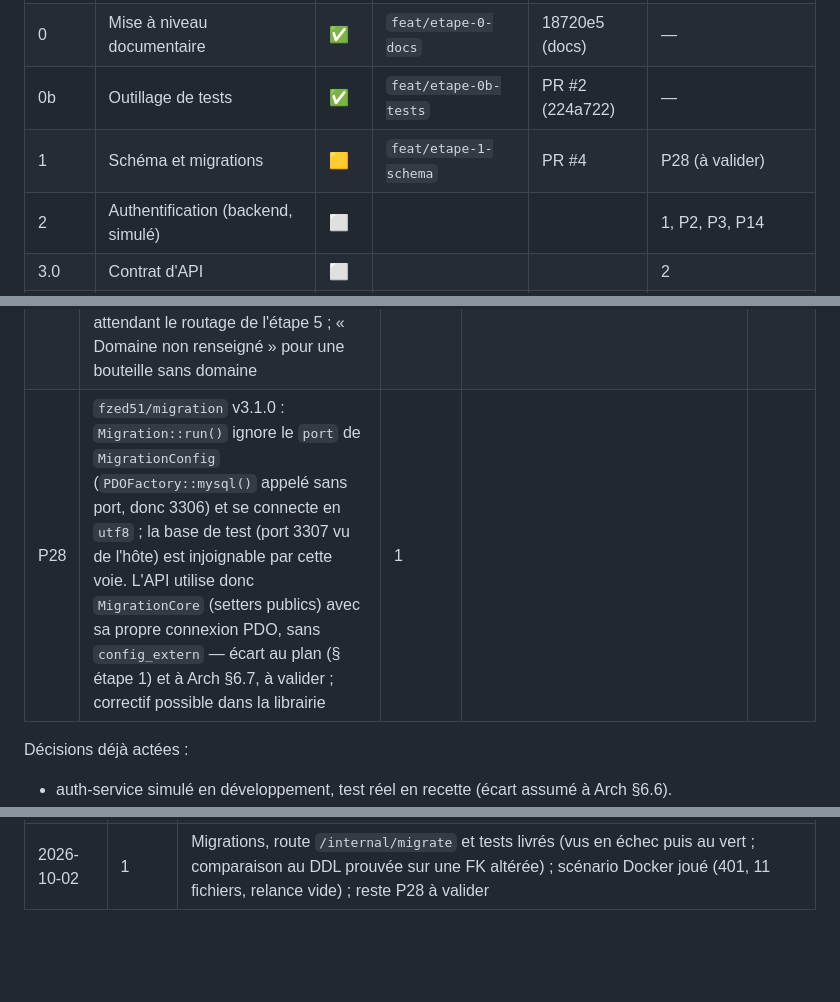
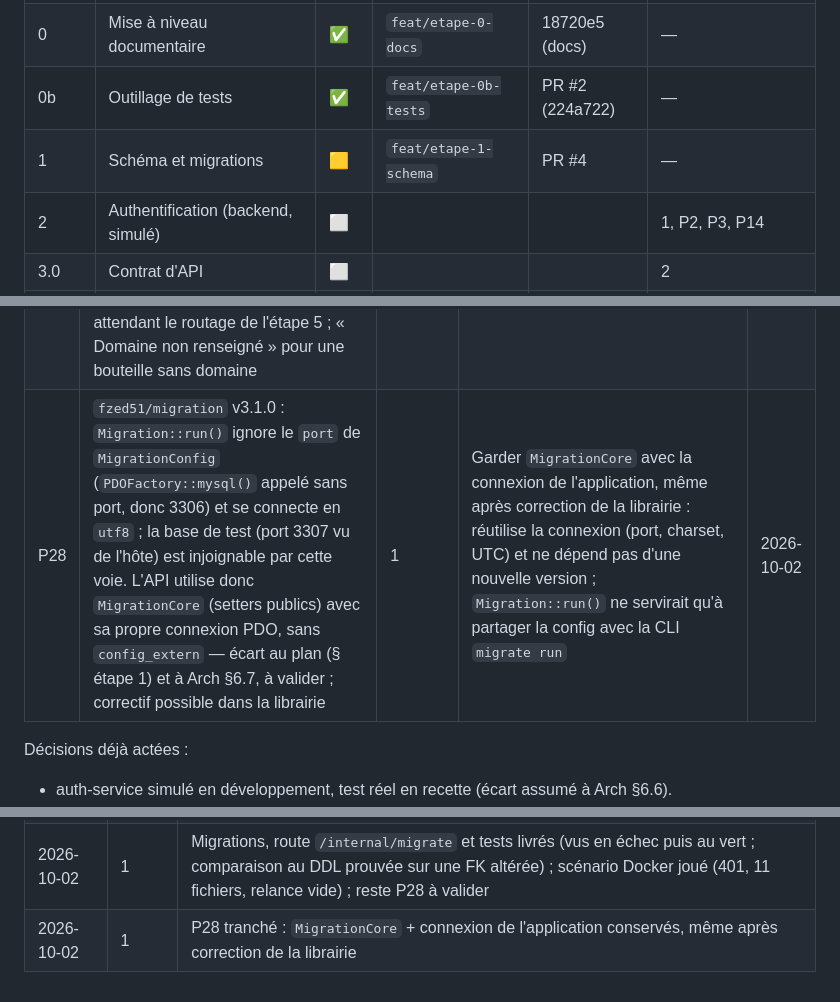
Before and after one commit to fzed51/invintory, a Markdown page: docs/suivi-implementation.md, 3 parts joined by grey strips. Drawn GitHub-style; blank space fills up the shorter version.

Commit message:
docs(etape-1): P28 tranché, MigrationCore conservé
Co-Authored-By: Claude Opus 5.5 <noreply@anthropic.com>

```diff
--- a/docs/suivi-implementation.md
+++ b/docs/suivi-implementation.md
@@ -12,7 +12,7 @@ Légende : ⬜ à faire · 🟨 en cours · ✅ terminé (tous les critères pro
 | Socle | Squelette API, PWA, doublure Docker | ✅ | `feat/socle` | edc3aae | — |
 | 0 | Mise à niveau documentaire | ✅ | `feat/etape-0-docs` | 18720e5 (docs) | — |
 | 0b | Outillage de tests | ✅ | `feat/etape-0b-tests` | PR #2 (224a722) | — |
-| 1 | Schéma et migrations | 🟨 | `feat/etape-1-schema` | PR #4 | P28 (à valider) |
+| 1 | Schéma et migrations | 🟨 | `feat/etape-1-schema` | PR #4 | — |
 | 2 | Authentification (backend, simulé) | ⬜ | | | 1, P2, P3, P14 |
 | 3.0 | Contrat d'API | ⬜ | | | 2 |
 | 3a | Emplacements | ⬜ | | | 3.0, P5, P20 |
@@ -170,7 +170,7 @@ Chaque étape ci-dessous porte implicitement ces cases :
 | P25 | Écart : la page de démonstration `docs/invintory-design-system.html` montre encore l'ancienne grille d'alvéoles (6 colonnes, alvéoles-boutons) ; seule la hauteur des options segmentées y est corrigée | — | | |
 | P26 | Écart : la taille des alvéoles varie d'une étagère à l'autre (grande à 6 places, petite à 20) ; caler la taille sur l'étagère la plus longue de l'armoire ? | 6 | | |
 | P27 | Choix de l'étape 4 à valider : Sheet en `<dialog>` natif avec mise en page inline (bas d'écran, bordure nulle, `color: var(--ink)`) ; adresses par défaut de BottomNav (`/`, `/repas`, `/ajouter`, `/manques`, `/reglages`) en attendant le routage de l'étape 5 ; « Domaine non renseigné » pour une bouteille sans domaine | 5, 6 | | |
-| P28 | `fzed51/migration` v3.1.0 : `Migration::run()` ignore le `port` de `MigrationConfig` (`PDOFactory::mysql()` appelé sans port, donc 3306) et se connecte en `utf8` ; la base de test (port 3307 vu de l'hôte) est injoignable par cette voie. L'API utilise donc `MigrationCore` (setters publics) avec sa propre connexion PDO, sans `config_extern` — écart au plan (§ étape 1) et à Arch §6.7, à valider ; correctif possible dans la librairie | 1 | | |
+| P28 | `fzed51/migration` v3.1.0 : `Migration::run()` ignore le `port` de `MigrationConfig` (`PDOFactory::mysql()` appelé sans port, donc 3306) et se connecte en `utf8` ; la base de test (port 3307 vu de l'hôte) est injoignable par cette voie. L'API utilise donc `MigrationCore` (setters publics) avec sa propre connexion PDO, sans `config_extern` — écart au plan (§ étape 1) et à Arch §6.7, à valider ; correctif possible dans la librairie | 1 | Garder `MigrationCore` avec la connexion de l'application, même après correction de la librairie : réutilise la connexion (port, charset, UTC) et ne dépend pas d'une nouvelle version ; `Migration::run()` ne servirait qu'à partager la config avec la CLI `migrate run` | 2026-10-02 |
 
 Décisions déjà actées :
 - auth-service simulé en développement, test réel en recette (écart assumé à Arch §6.6).
@@ -202,3 +202,4 @@ Décisions déjà actées :
 | 2026-10-01 | 4 | Écarts restants consignés (P25 démo HTML, P26 taille des alvéoles, P27 choix à valider) ; PR #3 fusionnée |
 | 2026-10-02 | 1 | P15, P16, P18, P21, P22 tranchés et reportés dans le schéma (v1.1) ; branche `feat/etape-1-schema`, PR ouverte ; P28 relevé (port ignoré par `fzed51/migration`) |
 | 2026-10-02 | 1 | Migrations, route `/internal/migrate` et tests livrés (vus en échec puis au vert ; comparaison au DDL prouvée sur une FK altérée) ; scénario Docker joué (401, 11 fichiers, relance vide) ; reste P28 à valider |
+| 2026-10-02 | 1 | P28 tranché : `MigrationCore` + connexion de l'application conservés, même après correction de la librairie |
```
Also changed, not shown: docs/plan-implementation.md (+3 -3 lines).
